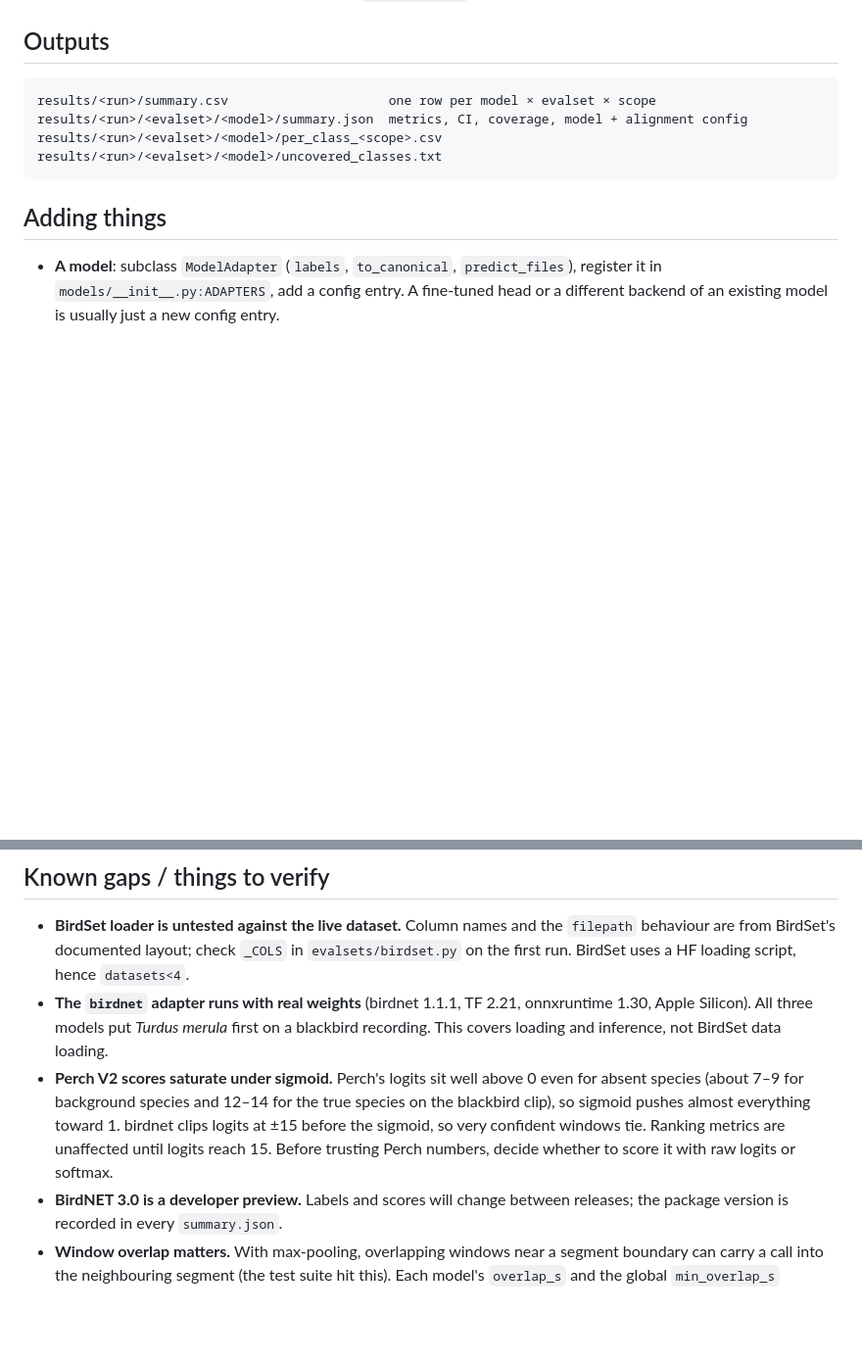
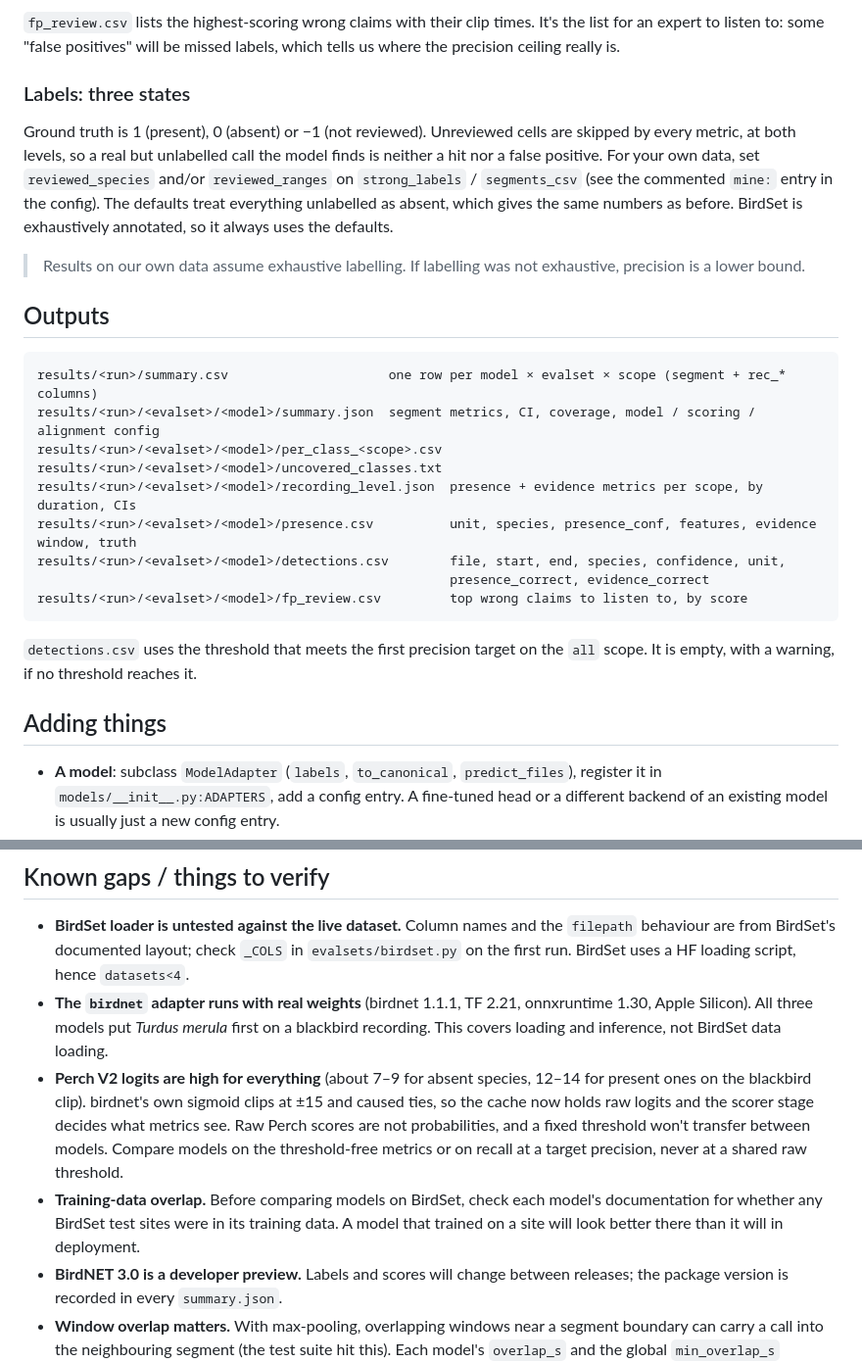
Before and after one commit to Lone-Wolfgang/birdeval, a Markdown page: README.md, 2 parts joined by grey strips. Shown at 98% size. GitHub-like rendering; blank space fills up the shorter version.

````diff
--- a/README.md
+++ b/README.md
@@ -76,11 +108,36 @@ to add to `synonyms.yaml`.
+`fp_review.csv` lists the highest-scoring wrong claims with their clip times.
+It's the list for an expert to listen to: some "false positives" will be
+missed labels, which tells us where the precision ceiling really is.
+
+### Labels: three states
+
+Ground truth is 1 (present), 0 (absent) or −1 (not reviewed). Unreviewed cells
+are skipped by every metric, at both levels, so a real but unlabelled call
+the model finds is neither a hit nor a false positive. For your own data, set
+`reviewed_species` and/or `reviewed_ranges` on `strong_labels` /
+`segments_csv` (see the commented `mine:` entry in the config). The defaults
+treat everything unlabelled as absent, which gives the same numbers as
+before. BirdSet is exhaustively annotated, so it always uses the defaults.
+
+> Results on our own data assume exhaustive labelling. If labelling was not
+> exhaustive, precision is a lower bound.
+
 ## Outputs
 
 ```
-results/<run>/summary.csv                     one row per model × evalset × scope
-results/<run>/<evalset>/<model>/summary.json  metrics, CI, coverage, model + alignment config
+results/<run>/summary.csv                     one row per model × evalset × scope (segment + rec_* columns)
+results/<run>/<evalset>/<model>/summary.json  segment metrics, CI, coverage, model / scoring / alignment config
 results/<run>/<evalset>/<model>/per_class_<scope>.csv
 results/<run>/<evalset>/<model>/uncovered_classes.txt
+results/<run>/<evalset>/<model>/recording_level.json  presence + evidence metrics per scope, by duration, CIs
+results/<run>/<evalset>/<model>/presence.csv          unit, species, presence_conf, features, evidence window, truth
+results/<run>/<evalset>/<model>/detections.csv        file, start, end, species, confidence, unit,
+                                                      presence_correct, evidence_correct
+results/<run>/<evalset>/<model>/fp_review.csv         top wrong claims to listen to, by score
 ```
+
+`detections.csv` uses the threshold that meets the first precision target on
+the `all` scope. It is empty, with a warning, if no threshold reaches it.
 
 ## Adding things
 
@@ -104,12 +161,17 @@ results/<run>/<evalset>/<model>/uncovered_classes.txt
   onnxruntime 1.30, Apple Silicon). All three models put *Turdus merula* first
   on a blackbird recording. This covers loading and inference, not BirdSet
   data loading.
-- **Perch V2 scores saturate under sigmoid.** Perch's logits sit well above 0
-  even for absent species (about 7–9 for background species and 12–14 for the
-  true species on the blackbird clip), so sigmoid pushes almost everything
-  toward 1. birdnet clips logits at ±15 before the sigmoid, so very confident
-  windows tie. Ranking metrics are unaffected until logits reach 15. Before
-  trusting Perch numbers, decide whether to score it with raw logits or softmax.
+- **Perch V2 logits are high for everything** (about 7–9 for absent species,
+  12–14 for present ones on the blackbird clip). birdnet's own sigmoid clips
+  at ±15 and caused ties, so the cache now holds raw logits and the scorer
+  stage decides what metrics see. Raw Perch scores are not probabilities, and
+  a fixed threshold won't transfer between models. Compare models on the
+  threshold-free metrics or on recall at a target precision, never at a
+  shared raw threshold.
+- **Training-data overlap.** Before comparing models on BirdSet, check each
+  model's documentation for whether any BirdSet test sites were in its
+  training data. A model that trained on a site will look better there than
+  it will in deployment.
 - **BirdNET 3.0 is a developer preview.** Labels and scores will change between
   releases; the package version is recorded in every `summary.json`.
 - **Window overlap matters.** With max-pooling, overlapping windows near a
````
Also changed, not shown: other parts of README.md (+41 -9 lines).
